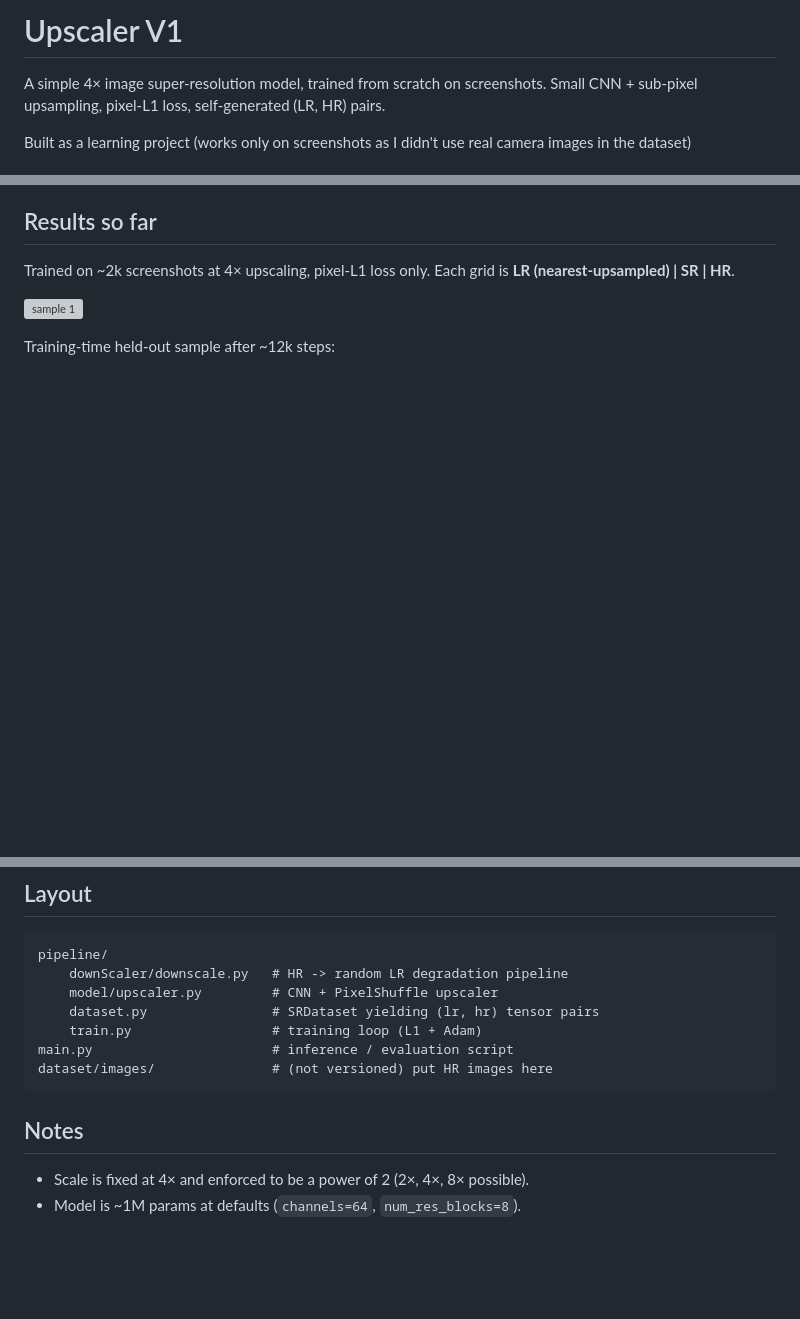
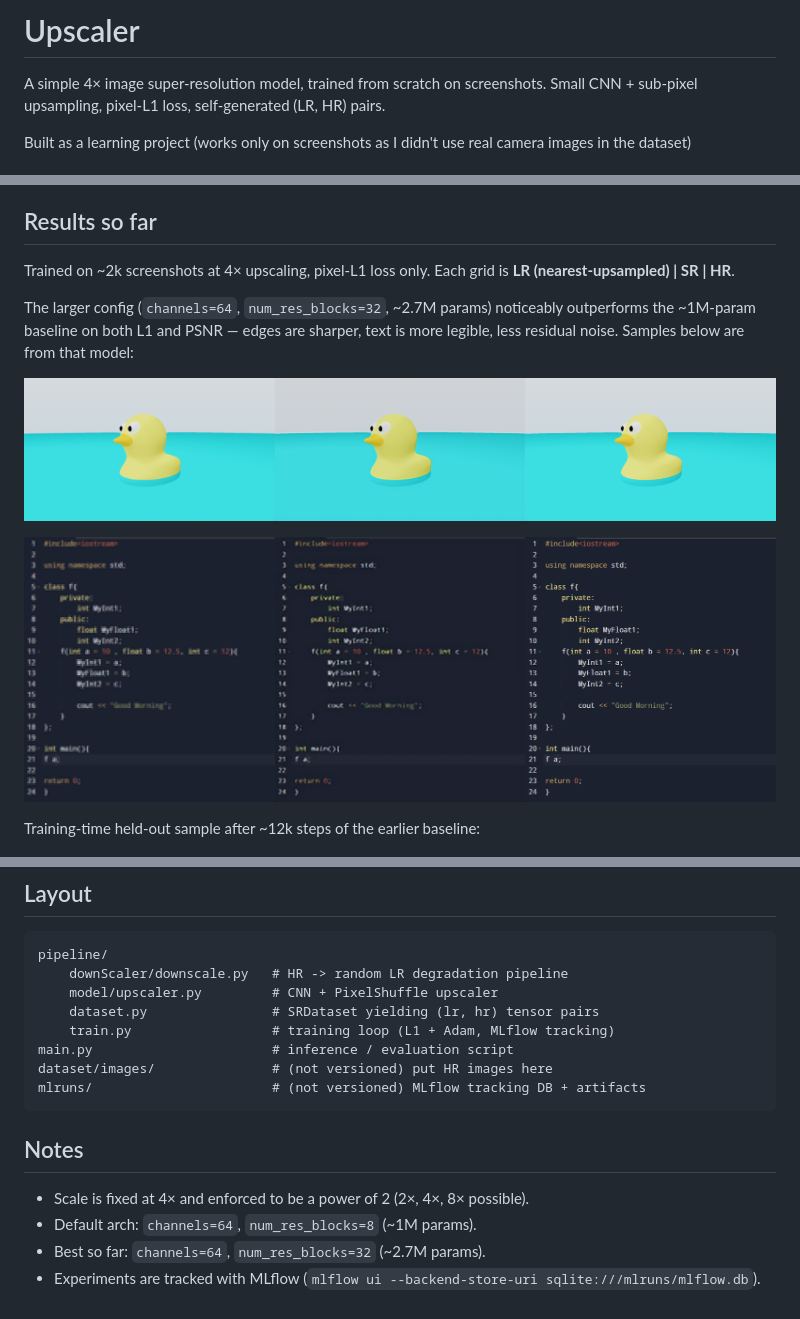
Before and after one commit to Vampire-js/Upscaler, a Markdown page: README.md, 3 parts joined by grey strips. Drawn GitHub-style; pictures changed too: samples/big_sample1.png (added), samples/big_sample3.png (added); blank space fills up the shorter version; grey boxes are pictures that could not be loaded.

Commit message:
Large model with 32 res blocks

````diff
--- a/README.md
+++ b/README.md
@@ -1,4 +1,4 @@
-# Upscaler V1
+# Upscaler
 
 A simple 4× image super-resolution model, trained from scratch on screenshots.
 Small CNN + sub-pixel upsampling, pixel-L1 loss, self-generated (LR, HR) pairs.
@@ -24,9 +24,15 @@ Built as a learning project (works only on screenshots as I didn't use real came
 Trained on ~2k screenshots at 4× upscaling, pixel-L1 loss only.
 Each grid is **LR (nearest-upsampled) | SR | HR**.
 
-![sample 1](samples/diagram__grid.png)
+The larger config (`channels=64`, `num_res_blocks=32`, ~2.7M params) noticeably
+outperforms the ~1M-param baseline on both L1 and PSNR — edges are sharper,
+text is more legible, less residual noise. Samples below are from that model:
 
-Training-time held-out sample after ~12k steps:
+![sample 1](samples/big_sample1.png)
+
+![sample 2](samples/big_sample3.png)
+
+Training-time held-out sample after ~12k steps of the earlier baseline:
 
 ![training sample](samples/train_step_012000.png)
 
@@ -37,12 +43,15 @@ pipeline/
     downScaler/downscale.py   # HR -> random LR degradation pipeline
     model/upscaler.py         # CNN + PixelShuffle upscaler
     dataset.py                # SRDataset yielding (lr, hr) tensor pairs
-    train.py                  # training loop (L1 + Adam)
+    train.py                  # training loop (L1 + Adam, MLflow tracking)
 main.py                       # inference / evaluation script
 dataset/images/               # (not versioned) put HR images here
+mlruns/                       # (not versioned) MLflow tracking DB + artifacts
 ```
 
 ## Notes
 
 - Scale is fixed at 4× and enforced to be a power of 2 (2×, 4×, 8× possible).
-- Model is ~1M params at defaults (`channels=64`, `num_res_blocks=8`).
+- Default arch: `channels=64`, `num_res_blocks=8` (~1M params).
+- Best so far: `channels=64`, `num_res_blocks=32` (~2.7M params).
+- Experiments are tracked with MLflow (`mlflow ui --backend-store-uri sqlite:///mlruns/mlflow.db`).
````
Also changed, not shown: diagram.png (deleted), samples/big_sample2.png (added), 6 other files.
